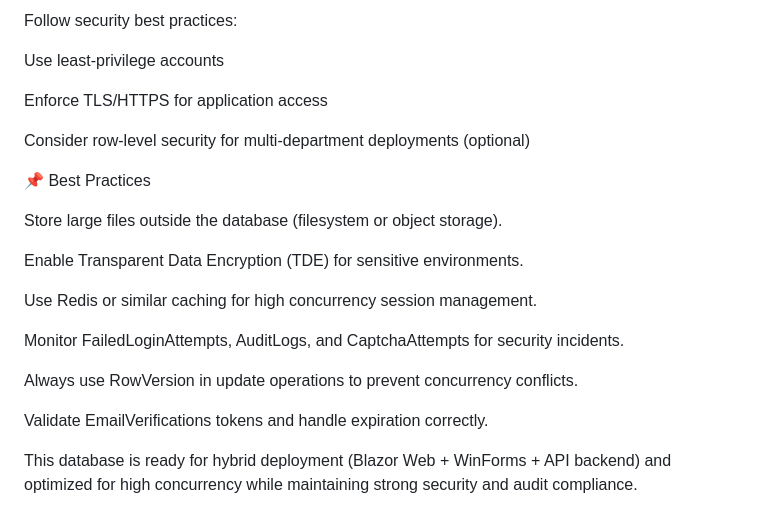
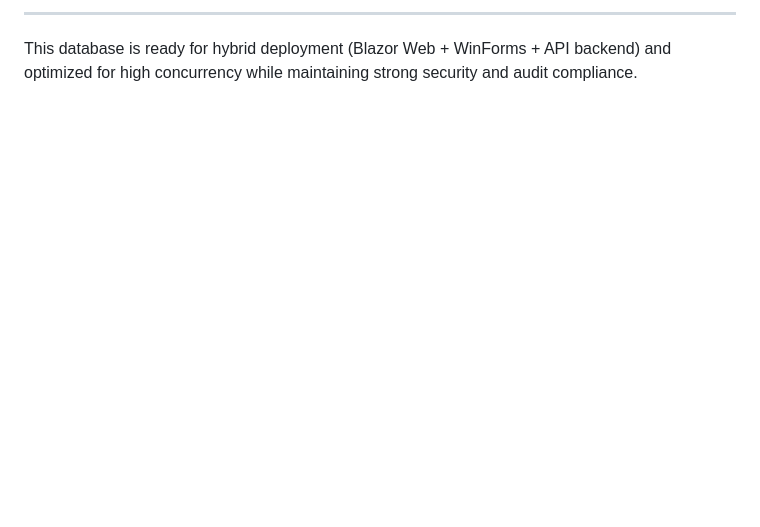
Before and after one commit to reza-moradzade/OfficeAutomation-Sample, a Markdown page: Database/README_DB.md, the part around the change printed below. Drawn GitHub-style; blank space fills up the shorter version.

```diff
--- a/Database/README_DB.md
+++ b/Database/README_DB.md
@@ -117,23 +89,3 @@ Configure connection strings in Web, WinForms, or Mobile applications.
-Follow security best practices:
-
-Use least-privilege accounts
-
-Enforce TLS/HTTPS for application access
-
-Consider row-level security for multi-department deployments (optional)
-
-📌 Best Practices
-
-Store large files outside the database (filesystem or object storage).
-
-Enable Transparent Data Encryption (TDE) for sensitive environments.
-
-Use Redis or similar caching for high concurrency session management.
-
-Monitor FailedLoginAttempts, AuditLogs, and CaptchaAttempts for security incidents.
-
-Always use RowVersion in update operations to prevent concurrency conflicts.
-
-Validate EmailVerifications tokens and handle expiration correctly.
+---
 
 This database is ready for hybrid deployment (Blazor Web + WinForms + API backend) and optimized for high concurrency while maintaining strong security and audit compliance.
```
Also changed, not shown: other parts of Database/README_DB.md (+71 -99 lines).
